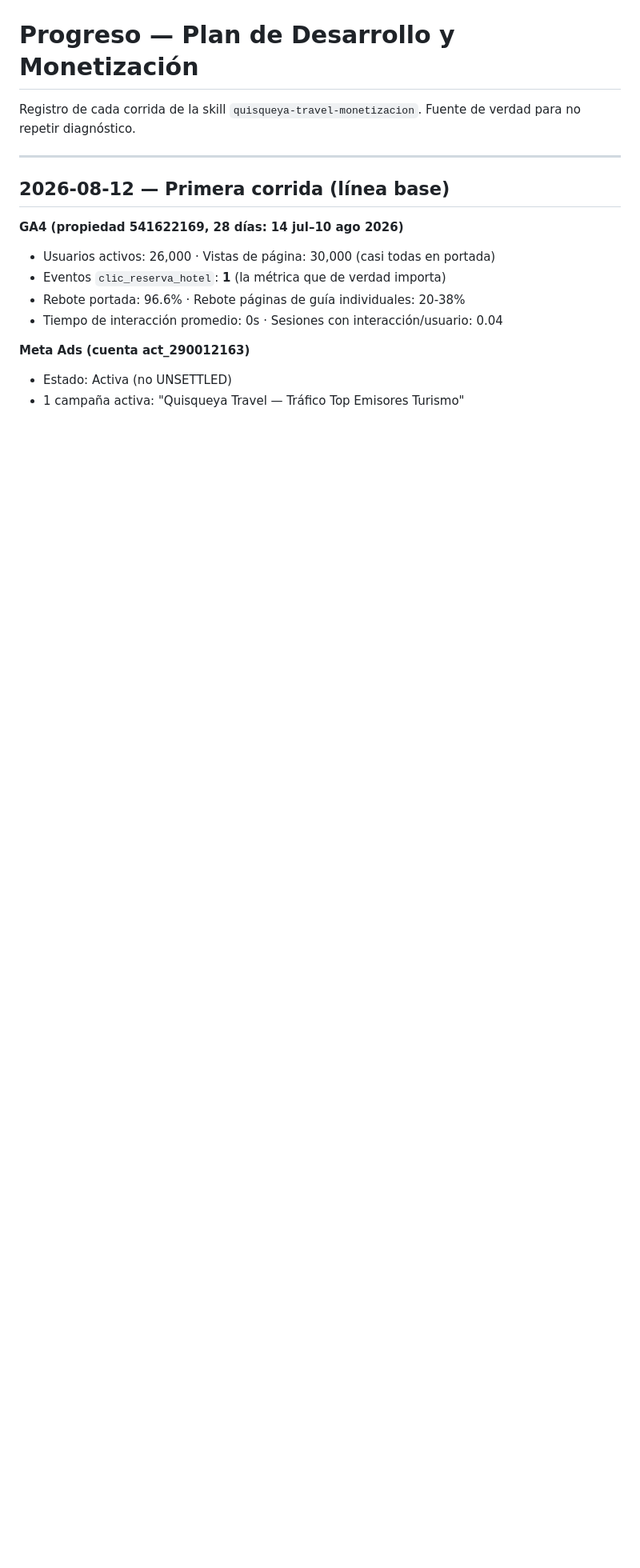
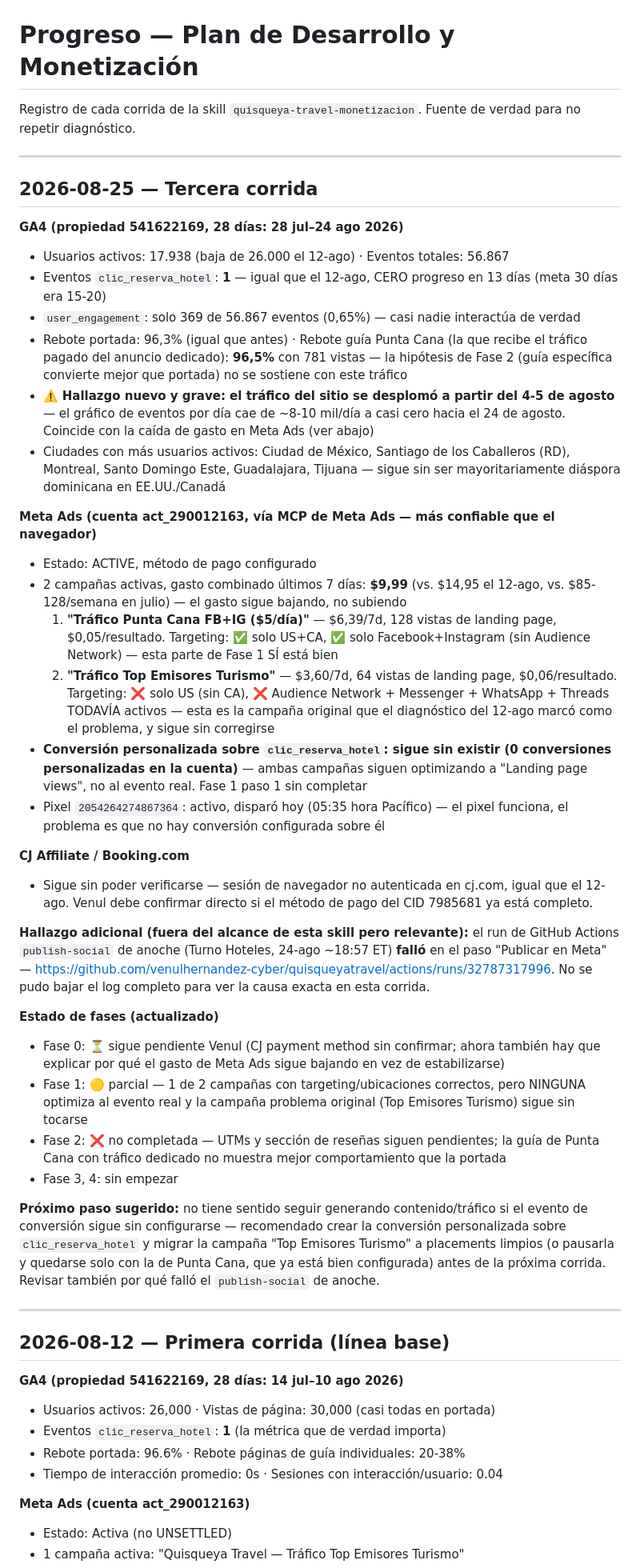
Before and after one commit to venulhernandez-cyber/quisqueyatravel, a Markdown page: _interno/planificacion/monetizacion-progreso.md, the part around the change. Shown at 80% size. GitHub-like rendering; blank space fills up the shorter version.

Commit message:
Actualiza monetizacion-progreso

```diff
--- a/_interno/planificacion/monetizacion-progreso.md
+++ b/_interno/planificacion/monetizacion-progreso.md
@@ -1,6 +1,39 @@
 # Progreso — Plan de Desarrollo y Monetización
 
 Registro de cada corrida de la skill `quisqueya-travel-monetizacion`. Fuente de verdad para no repetir diagnóstico.
+
+---
+
+## 2026-08-25 — Tercera corrida
+
+**GA4 (propiedad 541622169, 28 días: 28 jul–24 ago 2026)**
+- Usuarios activos: 17.938 (baja de 26.000 el 12-ago) · Eventos totales: 56.867
+- Eventos `clic_reserva_hotel`: **1** — igual que el 12-ago, CERO progreso en 13 días (meta 30 días era 15-20)
+- `user_engagement`: solo 369 de 56.867 eventos (0,65%) — casi nadie interactúa de verdad
+- Rebote portada: 96,3% (igual que antes) · Rebote guía Punta Cana (la que recibe el tráfico pagado del anuncio dedicado): **96,5%** con 781 vistas — la hipótesis de Fase 2 (guía específica convierte mejor que portada) no se sostiene con este tráfico
+- ⚠️ **Hallazgo nuevo y grave: el tráfico del sitio se desplomó a partir del 4-5 de agosto** — el gráfico de eventos por día cae de ~8-10 mil/día a casi cero hacia el 24 de agosto. Coincide con la caída de gasto en Meta Ads (ver abajo)
+- Ciudades con más usuarios activos: Ciudad de México, Santiago de los Caballeros (RD), Montreal, Santo Domingo Este, Guadalajara, Tijuana — sigue sin ser mayoritariamente diáspora dominicana en EE.UU./Canadá
+
+**Meta Ads (cuenta act_290012163, vía MCP de Meta Ads — más confiable que el navegador)**
+- Estado: ACTIVE, método de pago configurado
+- 2 campañas activas, gasto combinado últimos 7 días: **$9,99** (vs. $14,95 el 12-ago, vs. $85-128/semana en julio) — el gasto sigue bajando, no subiendo
+  1. **"Tráfico Punta Cana FB+IG ($5/día)"** — $6,39/7d, 128 vistas de landing page, $0,05/resultado. Targeting: ✅ solo US+CA, ✅ solo Facebook+Instagram (sin Audience Network) — esta parte de Fase 1 SÍ está bien
+  2. **"Tráfico Top Emisores Turismo"** — $3,60/7d, 64 vistas de landing page, $0,06/resultado. Targeting: ❌ solo US (sin CA), ❌ Audience Network + Messenger + WhatsApp + Threads TODAVÍA activos — esta es la campaña original que el diagnóstico del 12-ago marcó como el problema, y sigue sin corregirse
+- **Conversión personalizada sobre `clic_reserva_hotel`: sigue sin existir (0 conversiones personalizadas en la cuenta)** — ambas campañas siguen optimizando a "Landing page views", no al evento real. Fase 1 paso 1 sin completar
+- Pixel `2054264274867364`: activo, disparó hoy (05:35 hora Pacífico) — el pixel funciona, el problema es que no hay conversión configurada sobre él
+
+**CJ Affiliate / Booking.com**
+- Sigue sin poder verificarse — sesión de navegador no autenticada en cj.com, igual que el 12-ago. Venul debe confirmar directo si el método de pago del CID 7985681 ya está completo.
+
+**Hallazgo adicional (fuera del alcance de esta skill pero relevante):** el run de GitHub Actions `publish-social` de anoche (Turno Hoteles, 24-ago ~18:57 ET) **falló** en el paso "Publicar en Meta" — https://github.com/venulhernandez-cyber/quisqueyatravel/actions/runs/32787317996. No se pudo bajar el log completo para ver la causa exacta en esta corrida.
+
+**Estado de fases (actualizado)**
+- Fase 0: ⏳ sigue pendiente Venul (CJ payment method sin confirmar; ahora también hay que explicar por qué el gasto de Meta Ads sigue bajando en vez de estabilizarse)
+- Fase 1: 🟡 parcial — 1 de 2 campañas con targeting/ubicaciones correctos, pero NINGUNA optimiza al evento real y la campaña problema original (Top Emisores Turismo) sigue sin tocarse
+- Fase 2: ❌ no completada — UTMs y sección de reseñas siguen pendientes; la guía de Punta Cana con tráfico dedicado no muestra mejor comportamiento que la portada
+- Fase 3, 4: sin empezar
+
+**Próximo paso sugerido:** no tiene sentido seguir generando contenido/tráfico si el evento de conversión sigue sin configurarse — recomendado crear la conversión personalizada sobre `clic_reserva_hotel` y migrar la campaña "Top Emisores Turismo" a placements limpios (o pausarla y quedarse solo con la de Punta Cana, que ya está bien configurada) antes de la próxima corrida. Revisar también por qué falló el `publish-social` de anoche.
 
 ---
 
```
